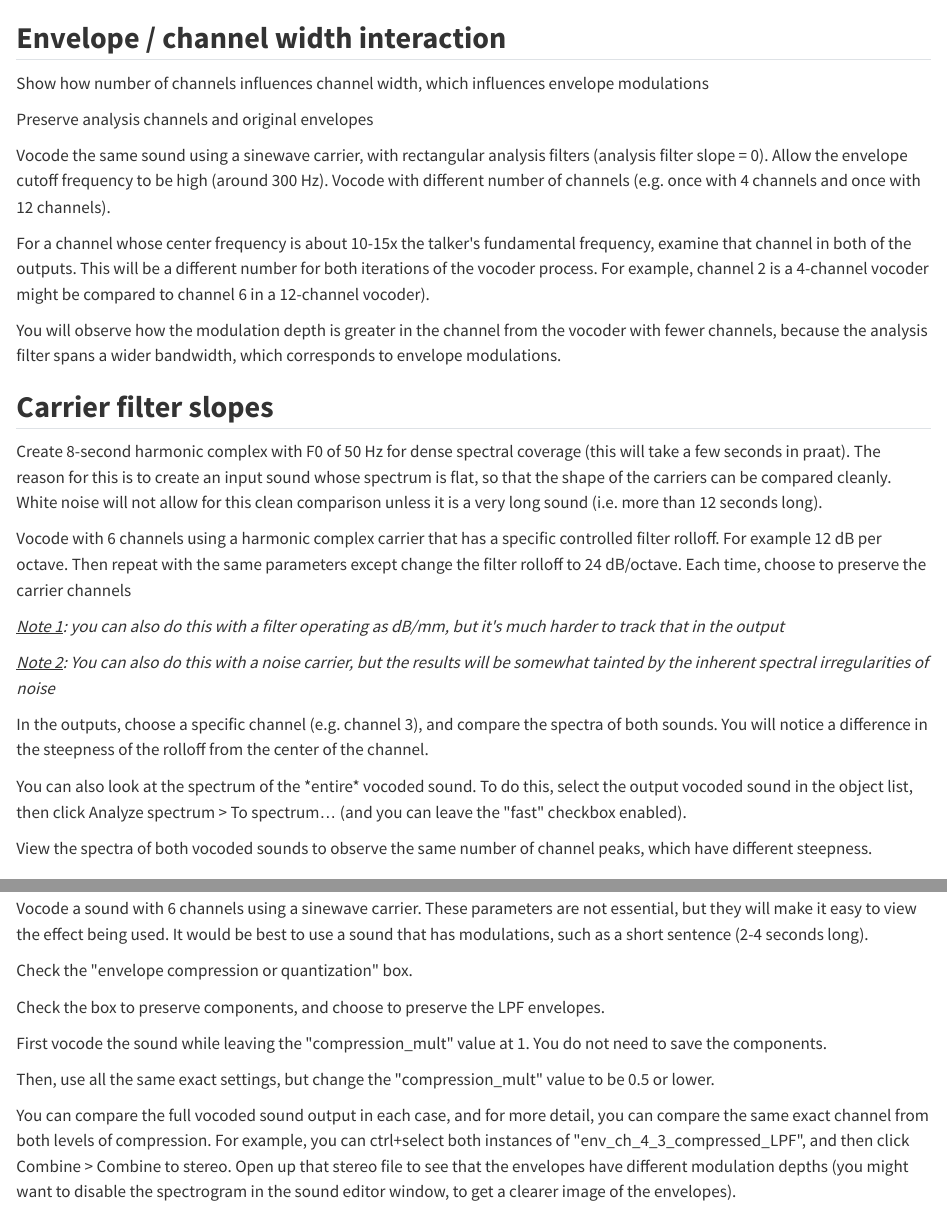
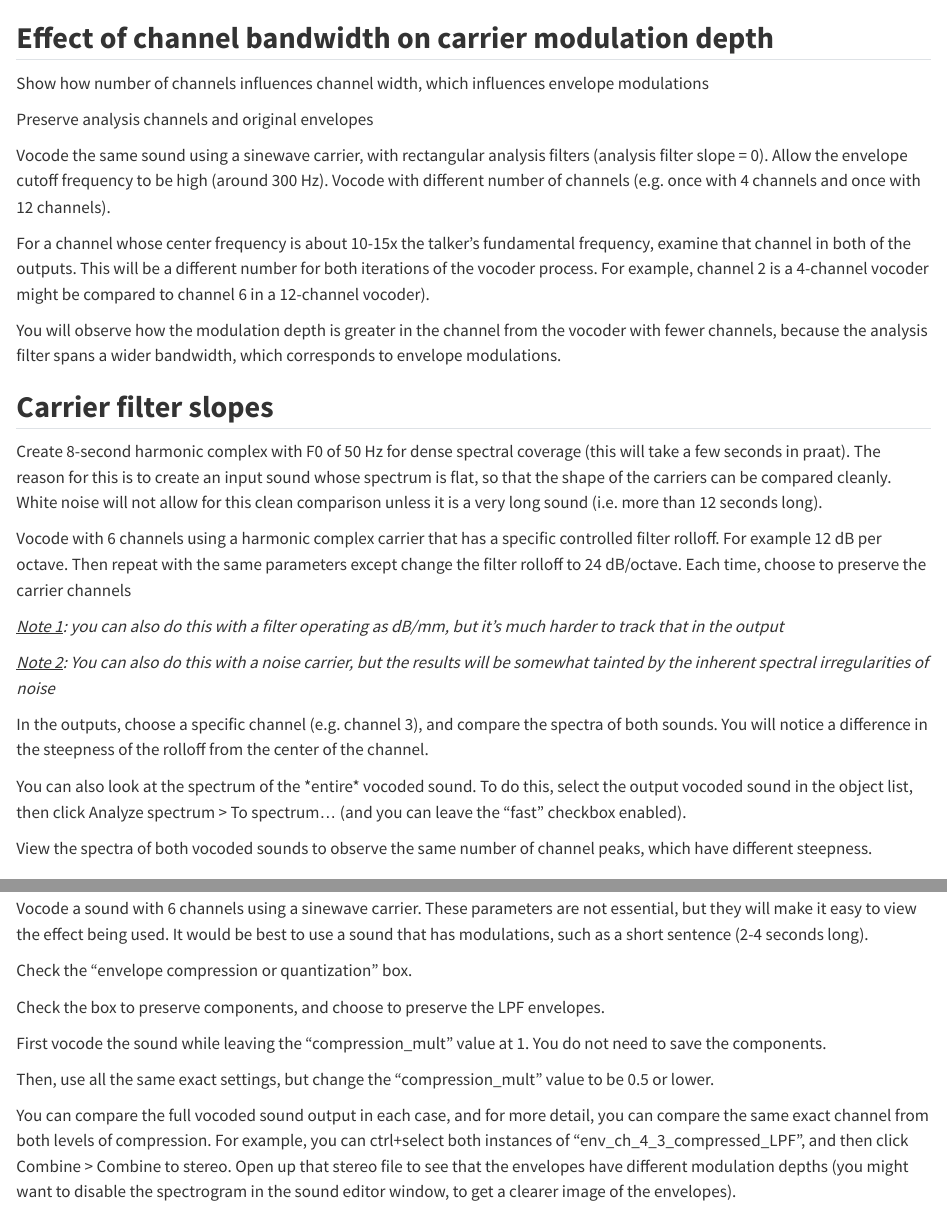
Before and after one commit to ListenLab/Vocoder, a Quarto document (Vocoder_feature_demonstration.qmd): the page in a window 1100 px wide, from 1010 px down, and a second part further down, joined at a grey line. Rendered offline with R 4.5, knitr and Pandoc in place of Quarto, with nearby package versions.

```diff
--- a/Praat_vocoder_feature_demonstration.qmd
+++ b/Vocoder_feature_demonstration.qmd
@@ -39,7 +39,7 @@
 
 ![](https://raw.githubusercontent.com/ListenLab/Vocoder/main/images/same_channel_two_carriers_wave.png){width="600"}
 
-## **Envelope / channel width interaction**
+## **Effect of channel bandwidth on carrier modulation depth**
 
 Show how number of channels influences channel width, which influences envelope modulations
 
@@ -47,7 +47,7 @@
 
 Vocode the same sound using a sinewave carrier, with rectangular analysis filters (analysis filter slope = 0). Allow the envelope cutoff frequency to be high (around 300 Hz). Vocode with different number of channels (e.g. once with 4 channels and once with 12 channels).
 
-For a channel whose center frequency is about 10-15x the talker\'s fundamental frequency, examine that channel in both of the outputs. This will be a different number for both iterations of the vocoder process. For example, channel 2 is a 4-channel vocoder might be compared to channel 6 in a 12-channel vocoder).
+For a channel whose center frequency is about 10-15x the talker's fundamental frequency, examine that channel in both of the outputs. This will be a different number for both iterations of the vocoder process. For example, channel 2 is a 4-channel vocoder might be compared to channel 6 in a 12-channel vocoder).
 
 You will observe how the modulation depth is greater in the channel from the vocoder with fewer channels, because the analysis filter spans a wider bandwidth, which corresponds to envelope modulations.
 
@@ -57,13 +57,13 @@
 
 Vocode with 6 channels using a harmonic complex carrier that has a specific controlled filter rolloff. For example 12 dB per octave. Then repeat with the same parameters except change the filter rolloff to 24 dB/octave. Each time, choose to preserve the carrier channels
 
-[*Note 1*]{.underline}*: you can also do this with a filter operating as dB/mm, but it\'s much harder to track that in the output*
+[*Note 1*]{.underline}*: you can also do this with a filter operating as dB/mm, but it's much harder to track that in the output*
 
 [*Note 2*]{.underline}*: You can also do this with a noise carrier, but the results will be somewhat tainted by the inherent spectral irregularities of noise*
 
 In the outputs, choose a specific channel (e.g. channel 3), and compare the spectra of both sounds. You will notice a difference in the steepness of the rolloff from the center of the channel.
 
-You can also look at the spectrum of the \*entire\* vocoded sound. To do this, select the output vocoded sound in the object list, then click Analyze spectrum \> To spectrum... (and you can leave the \"fast\" checkbox enabled).
+You can also look at the spectrum of the \*entire\* vocoded sound. To do this, select the output vocoded sound in the object list, then click Analyze spectrum \> To spectrum... (and you can leave the "fast" checkbox enabled).
 
 View the spectra of both vocoded sounds to observe the same number of channel peaks, which have different steepness.
 
@@ -85,13 +85,13 @@
 
 Vocode a sound with 6 channels using a sinewave carrier. These parameters are not essential, but they will make it easy to view the effect being used. It would be best to use a sound that has modulations, such as a short sentence (2-4 seconds long).
 
-Check the \"envelope compression or quantization\" box.
+Check the "envelope compression or quantization" box.
 
 Check the box to preserve components, and choose to preserve the LPF envelopes.
 
-First vocode the sound while leaving the \"compression_mult\" value at 1. You do not need to save the components.
+First vocode the sound while leaving the "compression_mult" value at 1. You do not need to save the components.
 
-Then, use all the same exact settings, but change the \"compression_mult\" value to be 0.5 or lower.
+Then, use all the same exact settings, but change the "compression_mult" value to be 0.5 or lower.
 
-You can compare the full vocoded sound output in each case, and for more detail, you can compare the same exact channel from both levels of compression. For example, you can ctrl+select both instances of \"env_ch_4_3_compressed_LPF\", and then click Combine \> Combine to stereo. Open up that stereo file to see that the envelopes have different modulation depths (you might want to disable the spectrogram in the sound editor window, to get a clearer image of the envelopes).
+You can compare the full vocoded sound output in each case, and for more detail, you can compare the same exact channel from both levels of compression. For example, you can ctrl+select both instances of "env_ch_4_3_compressed_LPF", and then click Combine \> Combine to stereo. Open up that stereo file to see that the envelopes have different modulation depths (you might want to disable the spectrogram in the sound editor window, to get a clearer image of the envelopes).
 
```
Also changed, not shown: Vocoder_feature_demonstration.qmd (4 more changed lines).
